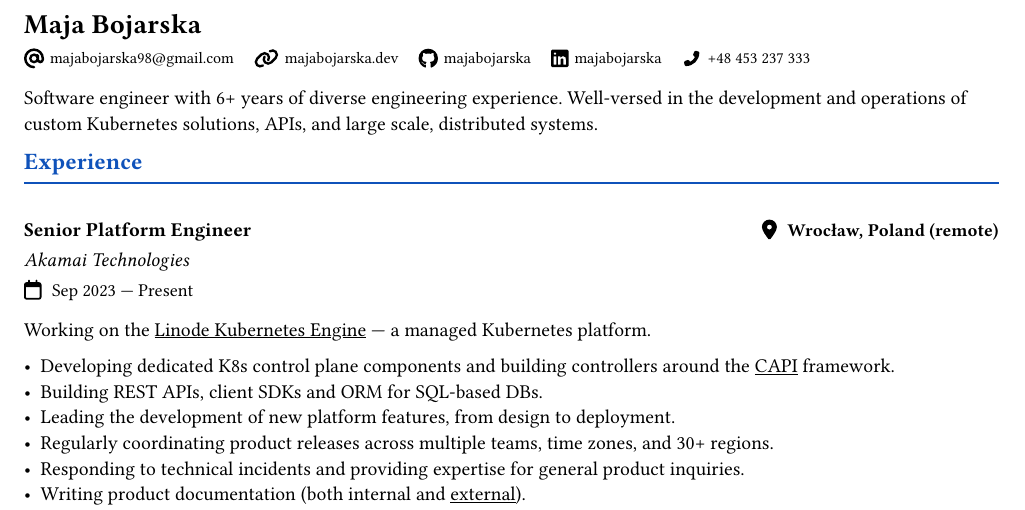
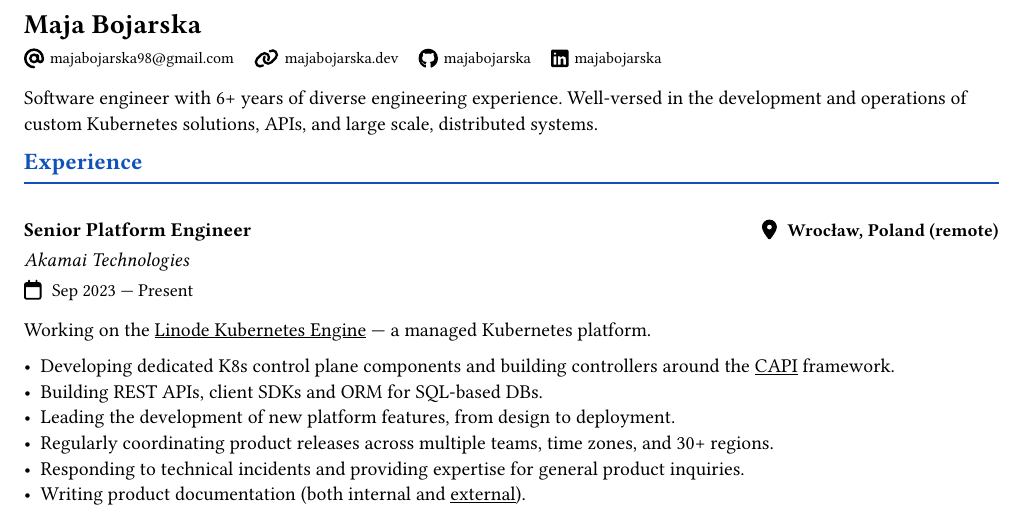
Before and after one commit to majabojarska/Resume, a Typst document (Maja_Bojarska_CV.typ): part of page 1 of 2, cut so that both start at the same text. The pictures show the PDF file Maja_Bojarska_CV.pdf that the author committed with the source.

Commit message:
Meta: drop phone number

```diff
--- a/Maja_Bojarska_CV.typ
+++ b/Maja_Bojarska_CV.typ
@@ -7,7 +7,6 @@
     (name: "website", link: "https://majabojarska.dev", display: "majabojarska.dev"),
     (name: "github", link: "https://github.com/majabojarska", display: "majabojarska"),
     (name: "linkedin", link: "https://linkedin.com/in/majabojarska", display: "majabojarska"),
-    (name: "phone", link: "+48 453 237 333", display: "+48 453 237 333"),
   ),
   tagline: [
     Software engineer with 6+ years of diverse engineering experience.
```
Also changed, not shown: Maja_Bojarska_CV.pdf.
